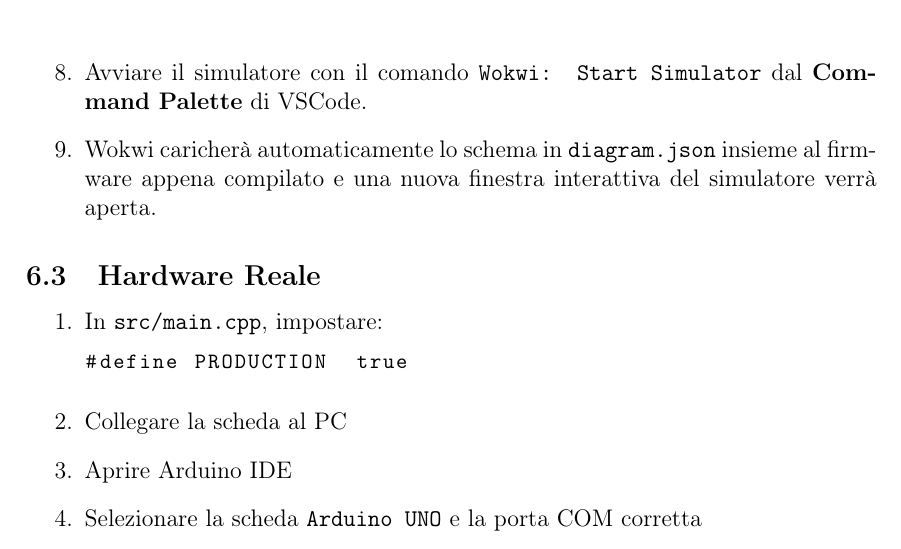
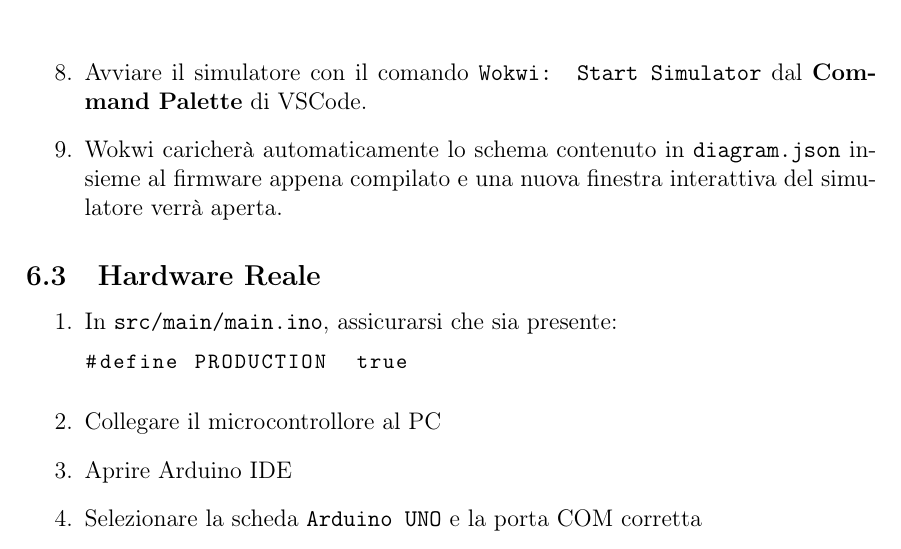
Before and after one commit to enricoferraiolo/tetris_arduino, a LaTeX document (report/report.tex): part of page 10 of 12, cut so that both start at the same text. Compiled offline with pdfLaTeX.

Commit message:
fix: update wording for clarity in report.tex and report.pdf

```diff
--- a/report/report.tex
+++ b/report/report.tex
@@ -424,16 +424,16 @@ firmware = "percorso del file firmware.hex"
 elf      = "percorso del file firmware.elf"
 	      \end{verbatim}
     \item Avviare il simulatore con il comando \texttt{Wokwi: Start Simulator} dal \textbf{Command Palette} di VSCode.
-    \item Wokwi caricherà automaticamente lo schema in \texttt{diagram.json} insieme al firmware appena compilato e una nuova finestra interattiva del simulatore verrà aperta.
+    \item Wokwi caricherà automaticamente lo schema contenuto in \texttt{diagram.json} insieme al firmware appena compilato e una nuova finestra interattiva del simulatore verrà aperta.
 \end{enumerate}
 
 \subsection{Hardware Reale}
 \begin{enumerate}
-    \item In \texttt{src/main.cpp}, impostare:
+    \item In \texttt{src/main/main.ino}, assicurarsi che sia presente:
           \begin{lstlisting}
 #define PRODUCTION  true
 	      \end{lstlisting}
-    \item Collegare la scheda al PC
+    \item Collegare il microcontrollore al PC
     \item Aprire Arduino IDE
     \item Selezionare la scheda \texttt{Arduino UNO} e la porta COM corretta
     \item Iniettare il codice sulla scheda
```
Also changed, not shown: report/report.pdf.
